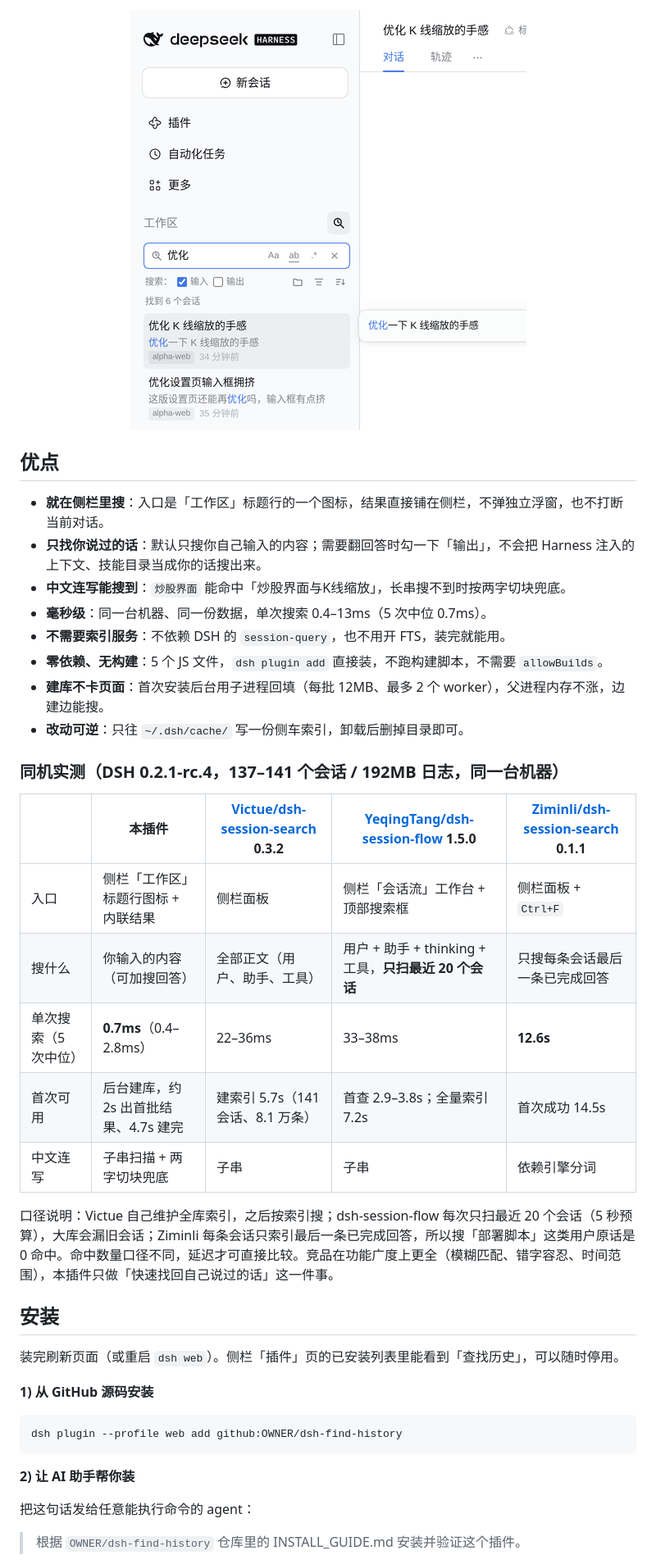
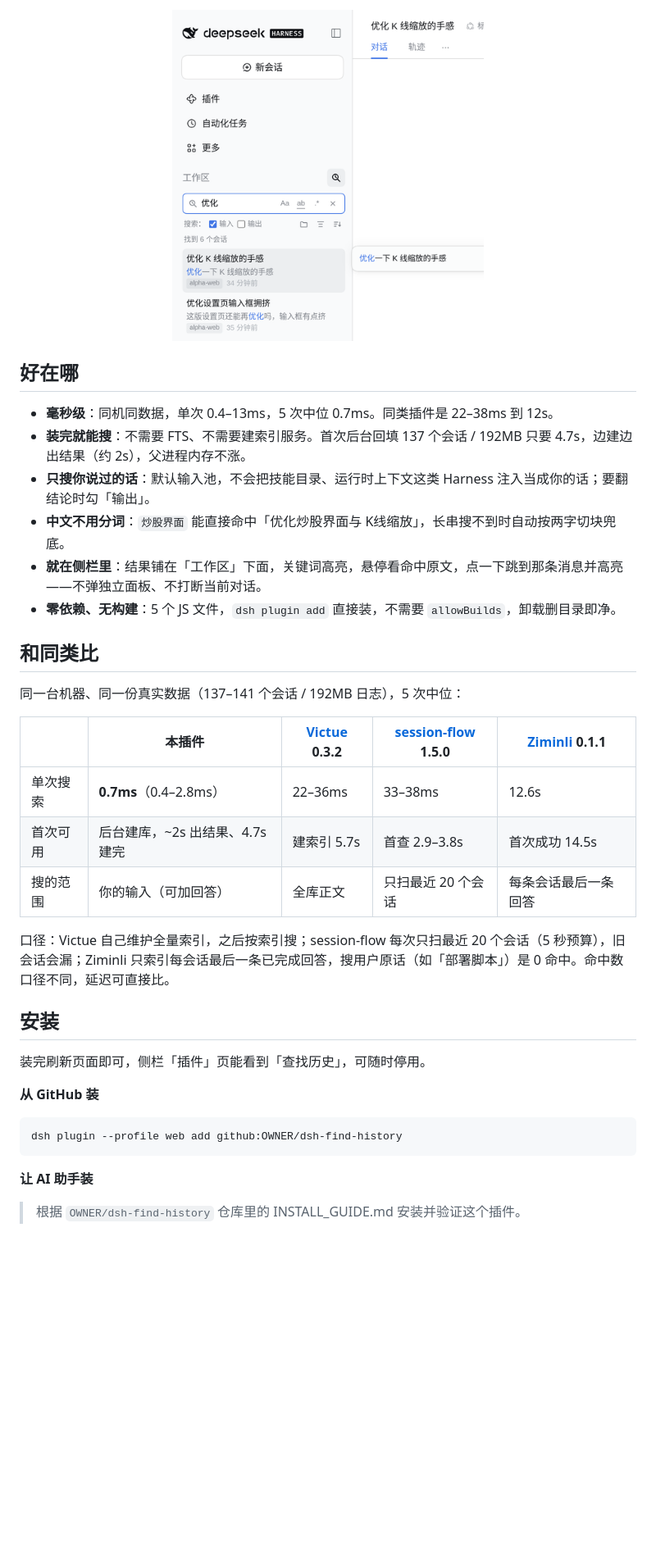
Before and after one commit to sukirk/dsh-find-history, a Markdown page: README.md, the part around one of its changes. Shown at 82% size. Rendered like a GitHub page; blank space fills up the shorter version.

Commit message:
docs: tighten README for skimmers, shrink images

````diff
--- a/README.md
+++ b/README.md
@@ -13,45 +12,41 @@
 </p>
 
 <p align="center">
-  <img src="docs/preview-hover.png" alt="在侧栏里搜索，悬停看命中原文" width="483">
+  <img src="docs/preview-hover.png" alt="侧栏里搜索，悬停看命中原文" width="380">
 </p>
 
-## 优点
+## 好在哪
 
-- **就在侧栏里搜**：入口是「工作区」标题行的一个图标，结果直接铺在侧栏，不弹独立浮窗，也不打断当前对话。
-- **只找你说过的话**：默认只搜你自己输入的内容；需要翻回答时勾一下「输出」，不会把 Harness 注入的上下文、技能目录当成你的话搜出来。
-- **中文连写能搜到**：`炒股界面` 能命中「炒股界面与K线缩放」，长串搜不到时按两字切块兜底。
-- **毫秒级**：同一台机器、同一份数据，单次搜索 0.4–13ms（5 次中位 0.7ms）。
-- **不需要索引服务**：不依赖 DSH 的 `session-query`，也不用开 FTS，装完就能用。
-- **零依赖、无构建**：5 个 JS 文件，`dsh plugin add` 直接装，不跑构建脚本，不需要 `allowBuilds`。
-- **建库不卡页面**：首次安装后台用子进程回填（每批 12MB、最多 2 个 worker），父进程内存不涨，边建边能搜。
-- **改动可逆**：只往 `~/.dsh/cache/` 写一份侧车索引，卸载后删掉目录即可。
+- **毫秒级**：同机同数据，单次 0.4–13ms，5 次中位 0.7ms。同类插件是 22–38ms 到 12s。
+- **装完就能搜**：不需要 FTS、不需要建索引服务。首次后台回填 137 个会话 / 192MB 只要 4.7s，边建边出结果（约 2s），父进程内存不涨。
+- **只搜你说过的话**：默认输入池，不会把技能目录、运行时上下文这类 Harness 注入当成你的话；要翻结论时勾「输出」。
+- **中文不用分词**：`炒股界面` 能直接命中「优化炒股界面与 K线缩放」，长串搜不到时自动按两字切块兜底。
+- **就在侧栏里**：结果铺在「工作区」下面，关键词高亮，悬停看命中原文，点一下跳到那条消息并高亮——不弹独立面板、不打断当前对话。
+- **零依赖、无构建**：5 个 JS 文件，`dsh plugin add` 直接装，不需要 `allowBuilds`，卸载删目录即净。
 
-### 同机实测（DSH 0.2.1-rc.4，137–141 个会话 / 192MB 日志，同一台机器）
+## 和同类比
 
-| | **本插件** | [Victue/dsh-session-search](https://github.com/Victue/dsh-session-search) 0.3.2 | [YeqingTang/dsh-session-flow](https://github.com/YeqingTang/dsh-session-flow) 1.5.0 | [Ziminli/dsh-session-search](https://github.com/Ziminli/dsh-session-search) 0.1.1 |
+同一台机器、同一份真实数据（137–141 个会话 / 192MB 日志），5 次中位：
+
+| | **本插件** | [Victue](https://github.com/Victue/dsh-session-search) 0.3.2 | [session-flow](https://github.com/YeqingTang/dsh-session-flow) 1.5.0 | [Ziminli](https://github.com/Ziminli/dsh-session-search) 0.1.1 |
 | --- | --- | --- | --- | --- |
-| 入口 | 侧栏「工作区」标题行图标 + 内联结果 | 侧栏面板 | 侧栏「会话流」工作台 + 顶部搜索框 | 侧栏面板 + `Ctrl+F` |
-| 搜什么 | 你输入的内容（可加搜回答） | 全部正文（用户、助手、工具） | 用户 + 助手 + thinking + 工具，**只扫最近 20 个会话** | 只搜每条会话最后一条已完成回答 |
-| 单次搜索（5 次中位） | **0.7ms**（0.4–2.8ms） | 22–36ms | 33–38ms | **12.6s** |
-| 首次可用 | 后台建库，约 2s 出首批结果、4.7s 建完 | 建索引 5.7s（141 会话、8.1 万条） | 首查 2.9–3.8s；全量索引 7.2s | 首次成功 14.5s |
-| 中文连写 | 子串扫描 + 两字切块兜底 | 子串 | 子串 | 依赖引擎分词 |
+| 单次搜索 | **0.7ms**（0.4–2.8ms） | 22–36ms | 33–38ms | 12.6s |
+| 首次可用 | 后台建库，~2s 出结果、4.7s 建完 | 建索引 5.7s | 首查 2.9–3.8s | 首次成功 14.5s |
+| 搜的范围 | 你的输入（可加回答） | 全库正文 | 只扫最近 20 个会话 | 每条会话最后一条回答 |
 
-口径说明：Victue 自己维护全库索引，之后按索引搜；dsh-session-flow 每次只扫最近 20 个会话（5 秒预算），大库会漏旧会话；Ziminli 每条会话只索引最后一条已完成回答，所以搜「部署脚本」这类用户原话是 0 命中。命中数量口径不同，延迟才可直接比较。竞品在功能广度上更全（模糊匹配、错字容忍、时间范围），本插件只做「快速找回自己说过的话」这一件事。
+口径：Victue 自己维护全量索引，之后按索引搜；session-flow 每次只扫最近 20 个会话（5 秒预算），旧会话会漏；Ziminli 只索引每会话最后一条已完成回答，搜用户原话（如「部署脚本」）是 0 命中。命中数口径不同，延迟可直接比。
 
 ## 安装
 
-装完刷新页面（或重启 `dsh web`）。侧栏「插件」页的已安装列表里能看到「查找历史」，可以随时停用。
+装完刷新页面即可，侧栏「插件」页能看到「查找历史」，可随时停用。
 
-**1) 从 GitHub 源码安装**
+**从 GitHub 装**
 
 ```bash
 dsh plugin --profile web add github:OWNER/dsh-find-history
 ```
 
-**2) 让 AI 助手帮你装**
-
-把这句话发给任意能执行命令的 agent：
+**让 AI 助手装**
 
 > 根据 `OWNER/dsh-find-history` 仓库里的 INSTALL_GUIDE.md 安装并验证这个插件。
 
````
Also changed, not shown: other parts of README.md (+36 -55 lines).
